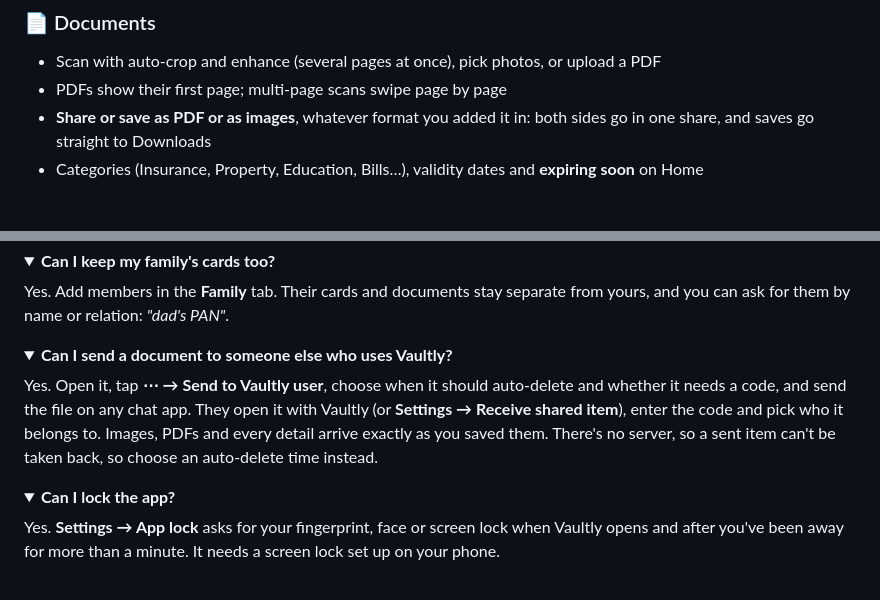
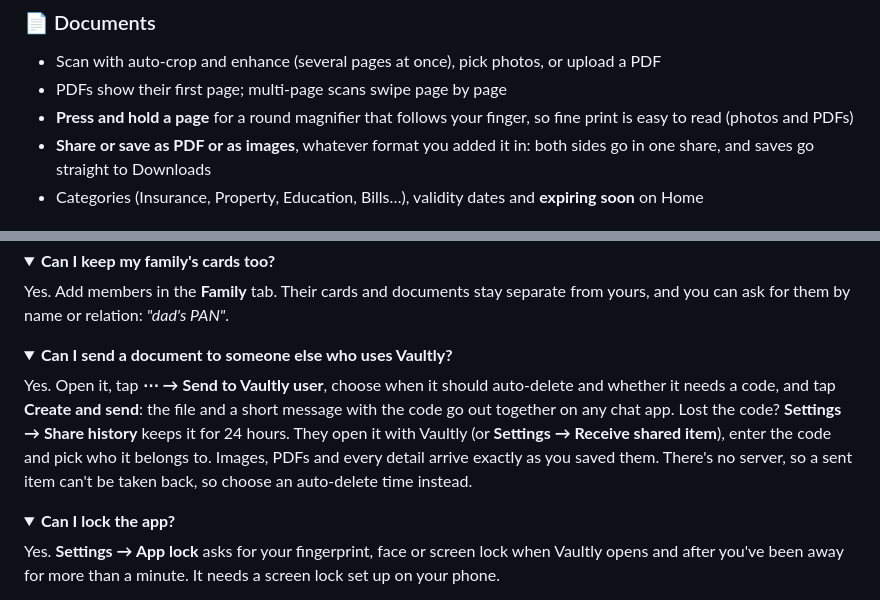
Before and after one commit to thekirankumarv/Vaultly-releases, a Markdown page: README.md, 2 parts joined by grey strips. Rendered like a GitHub page; folded sections open.

```diff
--- a/README.md
+++ b/README.md
@@ -68,6 +68,7 @@ Needs Android 7.0 or newer on a 64-bit (arm64) phone, which covers almost every
 ### 📄 Documents
 - Scan with auto-crop and enhance (several pages at once), pick photos, or upload a PDF
 - PDFs show their first page; multi-page scans swipe page by page
+- **Press and hold a page** for a round magnifier that follows your finger, so fine print is easy to read (photos and PDFs)
 - **Share or save as PDF or as images**, whatever format you added it in: both sides go in one share, and saves go straight to Downloads
 - Categories (Insurance, Property, Education, Bills…), validity dates and **expiring soon** on Home
 
@@ -253,7 +257,7 @@ Yes. Add members in the **Family** tab. Their cards and documents stay separate
 <details>
 <summary><b>Can I send a document to someone else who uses Vaultly?</b></summary>
 
-Yes. Open it, tap **⋯ → Send to Vaultly user**, choose when it should auto-delete and whether it needs a code, and send the file on any chat app. They open it with Vaultly (or **Settings → Receive shared item**), enter the code and pick who it belongs to. Images, PDFs and every detail arrive exactly as you saved them. There's no server, so a sent item can't be taken back, so choose an auto-delete time instead.
+Yes. Open it, tap **⋯ → Send to Vaultly user**, choose when it should auto-delete and whether it needs a code, and tap **Create and send**: the file and a short message with the code go out together on any chat app. Lost the code? **Settings → Share history** keeps it for 24 hours. They open it with Vaultly (or **Settings → Receive shared item**), enter the code and pick who it belongs to. Images, PDFs and every detail arrive exactly as you saved them. There's no server, so a sent item can't be taken back, so choose an auto-delete time instead.
 </details>
 
 <details>
```
Also changed, not shown: other parts of README.md (+7 -4 lines), screenshots/11-settings.png, screenshots/33-send.png, screenshots/34-send-code.png, screenshots/38-share-history.png (added), screenshots/39-doc-magnifier.png (added), 2 other files.
